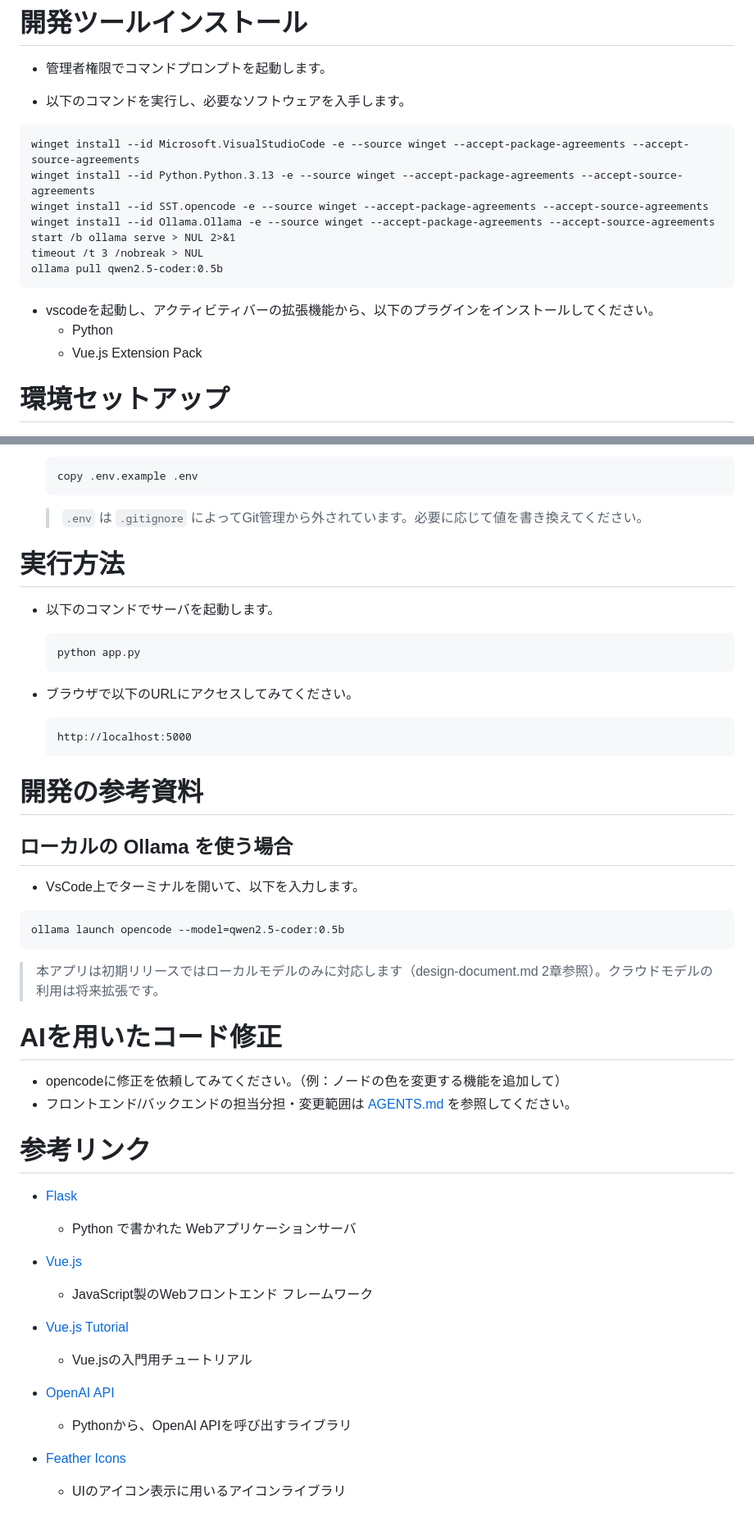
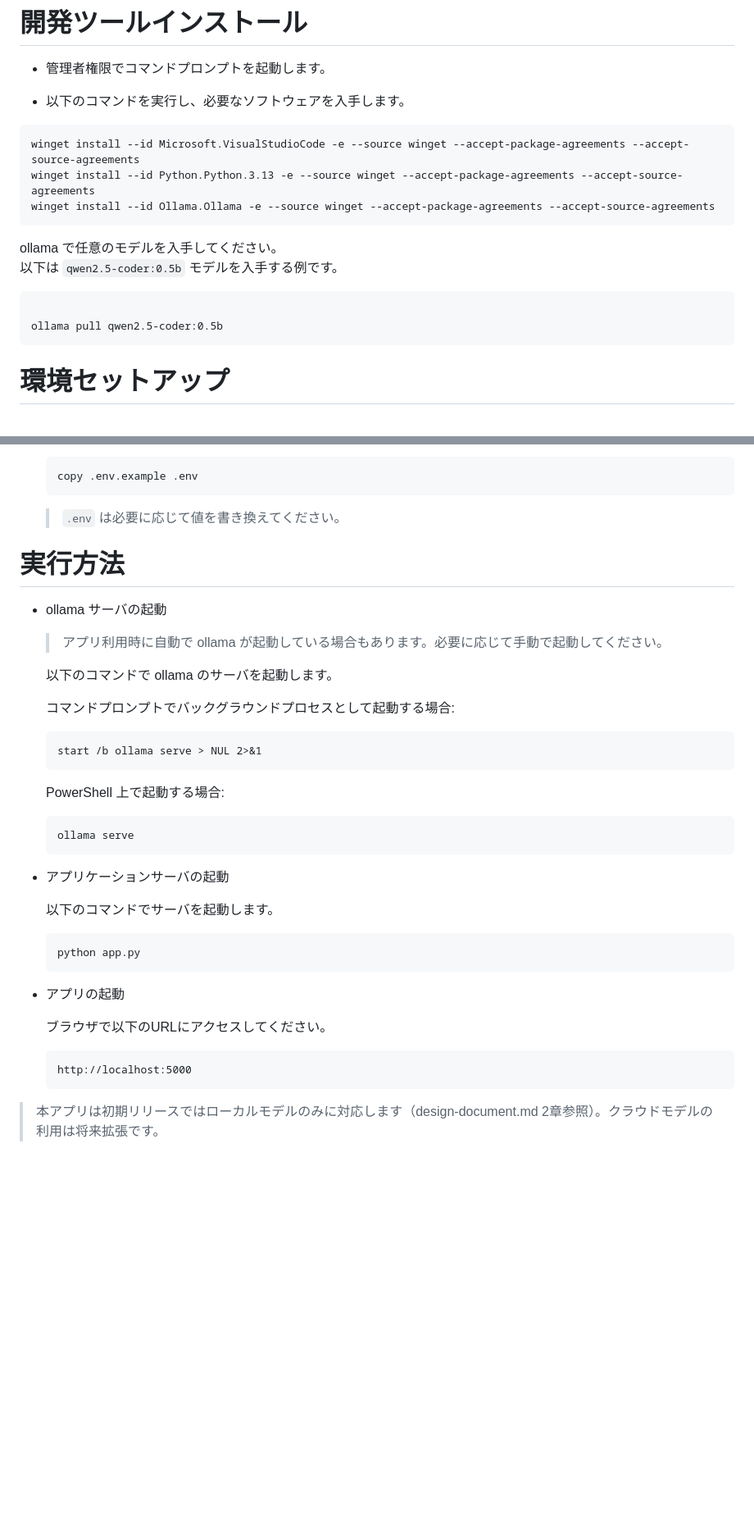
Before and after one commit to mie-u-psd-2026/mu-psd12, a Markdown page: readme.md, 2 parts joined by grey strips. Shown at 82% size. Drawn GitHub-style; blank space fills up the shorter version.

````diff
--- a/readme.md
+++ b/readme.md
@@ -22,16 +22,16 @@ AIのサポート機能がついたブレインストーミングのシート管
 ```
 winget install --id Microsoft.VisualStudioCode -e --source winget --accept-package-agreements --accept-source-agreements
 winget install --id Python.Python.3.13 -e --source winget --accept-package-agreements --accept-source-agreements
-winget install --id SST.opencode -e --source winget --accept-package-agreements --accept-source-agreements
 winget install --id Ollama.Ollama -e --source winget --accept-package-agreements --accept-source-agreements
-start /b ollama serve > NUL 2>&1
-timeout /t 3 /nobreak > NUL
+```
+
+ollama で任意のモデルを入手してください。
+以下は `qwen2.5-coder:0.5b` モデルを入手する例です。
+```
+
 ollama pull qwen2.5-coder:0.5b
 ```
 
-- vscodeを起動し、アクティビティバーの拡張機能から、以下のプラグインをインストールしてください。
-  - Python
-  - Vue.js Extension Pack
 
 # 環境セットアップ
 
@@ -82,56 +82,42 @@ ollama pull qwen2.5-coder:0.5b
   copy .env.example .env
   ```
 
-  > `.env` は `.gitignore` によってGit管理から外されています。必要に応じて値を書き換えてください。
+  > `.env` は必要に応じて値を書き換えてください。
 
 # 実行方法
 
-- 以下のコマンドでサーバを起動します。
+- ollama サーバの起動
+
+  > アプリ利用時に自動で ollama が起動している場合もあります。必要に応じて手動で起動してください。
+
+  以下のコマンドで ollama のサーバを起動します。
+
+  コマンドプロンプトでバックグラウンドプロセスとして起動する場合:
+
+  ```
+  start /b ollama serve > NUL 2>&1
+  ```
+
+  PowerShell 上で起動する場合:
+
+  ```
+  ollama serve
+  ```
+
+- アプリケーションサーバの起動
+
+  以下のコマンドでサーバを起動します。
 
   ```
   python app.py
   ```
 
-- ブラウザで以下のURLにアクセスしてみてください。
+- アプリの起動
+
+  ブラウザで以下のURLにアクセスしてください。
 
   ```
   http://localhost:5000
   ```
 
-# 開発の参考資料
-
-## ローカルの Ollama を使う場合
-
-- VsCode上でターミナルを開いて、以下を入力します。
-```
-ollama launch opencode --model=qwen2.5-coder:0.5b
-```
-
 > 本アプリは初期リリースではローカルモデルのみに対応します（design-document.md 2章参照）。クラウドモデルの利用は将来拡張です。
-
-# AIを用いたコード修正
-
-- opencodeに修正を依頼してみてください。（例：ノードの色を変更する機能を追加して）
-- フロントエンド/バックエンドの担当分担・変更範囲は [AGENTS.md](AGENTS.md) を参照してください。
-
-# 参考リンク
-
-- [Flask](https://flask.palletsprojects.com/en/stable/)
-
-  - Python で書かれた Webアプリケーションサーバ
-
-- [Vue.js](https://vuejs.org/)
-
-  - JavaScript製のWebフロントエンド フレームワーク
-
-- [Vue.js Tutorial](https://ja.vuejs.org/tutorial/)
-
-  - Vue.jsの入門用チュートリアル
-
-- [OpenAI API](https://github.com/openai/openai-python)
-
-  - Pythonから、OpenAI APIを呼び出すライブラリ
-
-- [Feather Icons](https://github.com/feathericons/feather)
-
-  - UIのアイコン表示に用いるアイコンライブラリ
````
Also changed, not shown: other parts of readme.md (+1 -1 lines).
